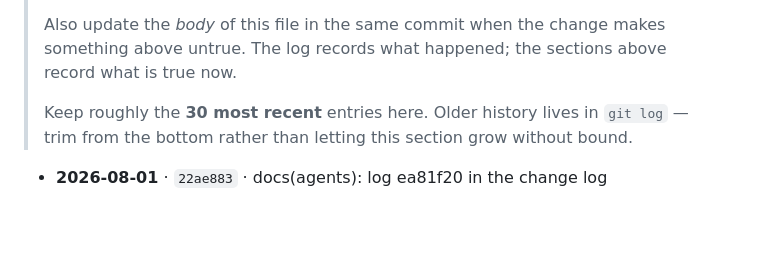
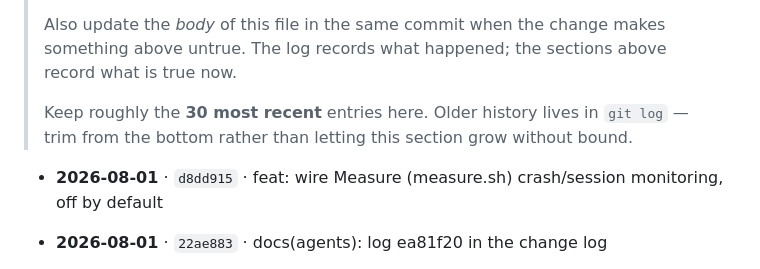
Before and after one commit to https-shubhamsahu/NON_SUS, a Markdown page: AGENTS.md, the part around the change. Drawn GitHub-style; blank space fills up the shorter version.

Commit message:
docs(agents): log d8dd915 in the change log
Co-Authored-By: Claude Sonnet 5 <noreply@anthropic.com>

```diff
--- a/AGENTS.md
+++ b/AGENTS.md
@@ -512,6 +512,8 @@ codebase — assume still outstanding unless you know otherwise.
 
 <!-- CHANGELOG:INSERT -->
 
+- **2026-08-01** · `d8dd915` · feat: wire Measure (measure.sh) crash/session monitoring, off by default
+
 - **2026-08-01** · `22ae883` · docs(agents): log ea81f20 in the change log
 
 - **2026-08-01** · `ea81f20` · docs(agents): add the "why" for this release, refresh stale header facts
```
